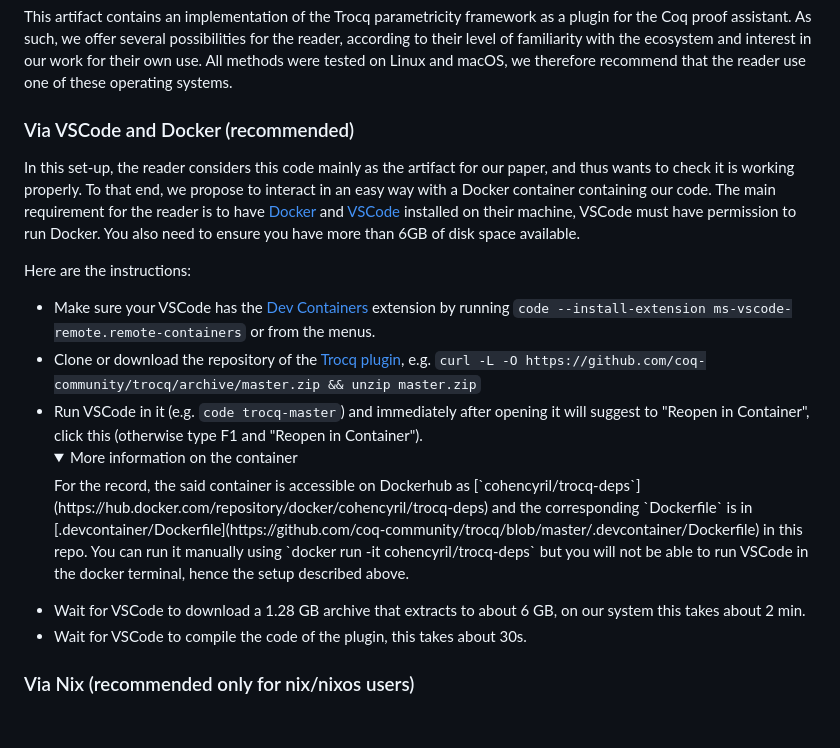
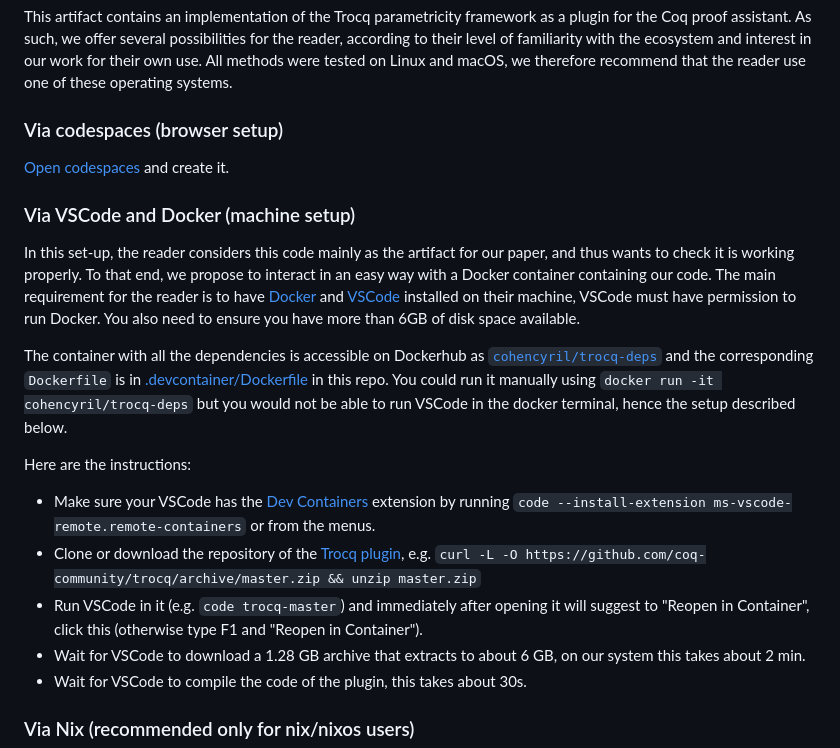
Before and after one commit to coq-community/trocq, a Markdown page: INSTALL.md, the part around one of its changes. Rendered like a GitHub page; folded sections open; blank space fills up the shorter version.

```diff
--- a/INSTALL.md
+++ b/INSTALL.md
@@ -9,7 +9,11 @@ interest in our work for their own use. All methods were tested on Linux and
 macOS, we therefore recommend that the reader use one of these operating
 systems.
 
-### Via VSCode and Docker (recommended)
+### Via codespaces (browser setup)
+
+[Open codespaces](https://github.com/codespaces/new?skip_quickstart=true&machine=standardLinux32gb&repo=717137925&ref=master&devcontainer_path=.devcontainer%2Fdevcontainer.json&geo=EuropeWest) and create it.
+
+### Via VSCode and Docker (machine setup)
 
 In this set-up, the reader considers this code mainly as the artifact for our
 paper, and thus wants to check it is working properly. To that end, we propose
@@ -18,6 +22,8 @@ requirement for the reader is to have [Docker](https://www.docker.com) and
 [VSCode](https://code.visualstudio.com) installed on their machine, VSCode must have
 permission to run Docker.
 You also need to ensure you have more than 6GB of disk space available.
+
+The container with all the dependencies is accessible on Dockerhub as [`cohencyril/trocq-deps`](https://hub.docker.com/repository/docker/cohencyril/trocq-deps) and the corresponding `Dockerfile` is in [.devcontainer/Dockerfile](https://github.com/coq-community/trocq/blob/master/.devcontainer/Dockerfile) in this repo. You could run it manually using `docker run -it cohencyril/trocq-deps` but you would not be able to run VSCode in the docker terminal, hence the setup described below.
 
 Here are the instructions:
 - Make sure your VSCode has the [Dev
@@ -30,14 +36,6 @@ Here are the instructions:
 - Run VSCode in it (e.g. `code trocq-master`) and immediately after opening it
   will suggest to "Reopen in Container", click this (otherwise type F1 and
   "Reopen in Container").
-  <details><summary>More information on the container</summary>
-  For the record, the said container is accessible on Dockerhub as
-  [`cohencyril/trocq-deps`](https://hub.docker.com/repository/docker/cohencyril/trocq-deps)
-  and the corresponding `Dockerfile` is in
-  [.devcontainer/Dockerfile](https://github.com/coq-community/trocq/blob/master/.devcontainer/Dockerfile)
-  in this repo. You can run it manually using `docker run -it cohencyril/trocq-deps` but
-  you will not be able to run VSCode in the docker terminal, hence the setup described above.
-  </details>
 - Wait for VSCode to download a 1.28 GB archive that extracts to about 6 GB, on
   our system this takes about 2 min.
 - Wait for VSCode to compile the code of the plugin, this takes about 30s.
```
Also changed, not shown: other parts of INSTALL.md (+0 -3 lines).
